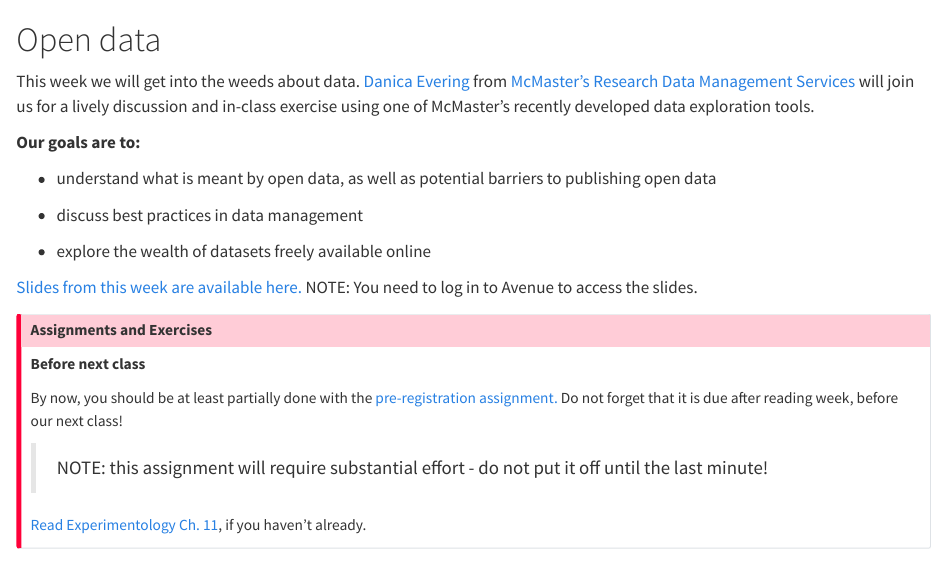
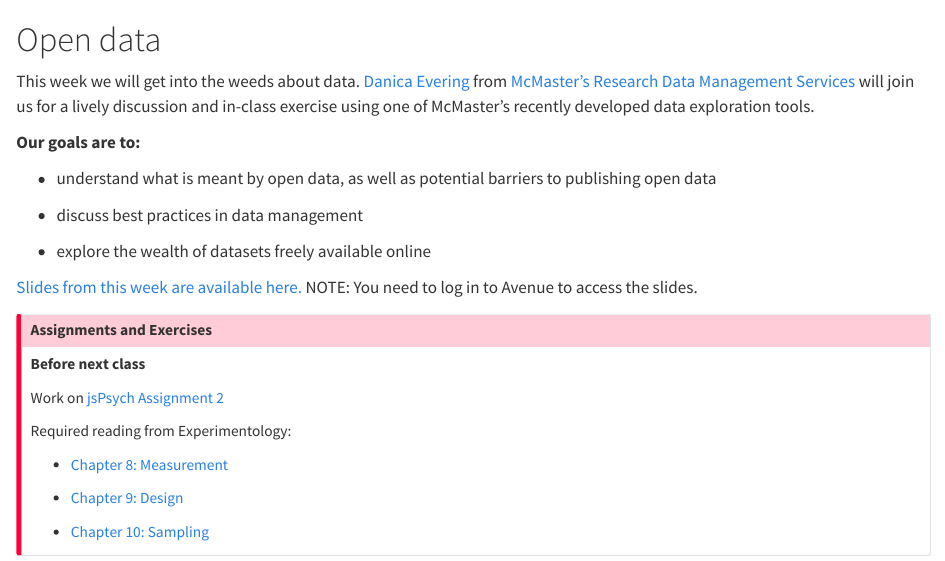
Before and after one commit to Perception-Lab-PNB3EE3/courseBook, a Quarto document (06-open-data.qmd): the page in a window 1100 px wide, from its top. Rendered offline with R 4.5, knitr and Pandoc in place of Quarto, with nearby package versions.

Commit message:
Update 06-open-data.qmd w26

```diff
--- a/06-open-data.qmd
+++ b/06-open-data.qmd
@@ -17,11 +17,15 @@ NOTE: You need to log in to Avenue to access the slides.
 ::: {.callout-important title="Assignments and Exercises"}
 **Before next class**
 
-By now, you should be at least partially done with the [pre-registration assignment.](assignment_preregistration.qmd) Do not forget that it is due after reading week, before our next class!
-
-> NOTE: this assignment will require substantial effort - do not put it off until the last minute!
-
-[Read Experimentology Ch. 11](https://experimentology.io/011-prereg.html), if you haven't already.
+Work on [jsPsych Assignment 2](assignment_jsPsych_2.qmd)
 
 
+Required reading from Experimentology:
+
+- [Chapter 8: Measurement  ](https://experimentology.io/008-measurement.html)
+
+- [Chapter 9: Design  ](https://experimentology.io/009-design.html)
+
+- [Chapter 10: Sampling  ](https://experimentology.io/010-sampling.html)
+
 :::
```
